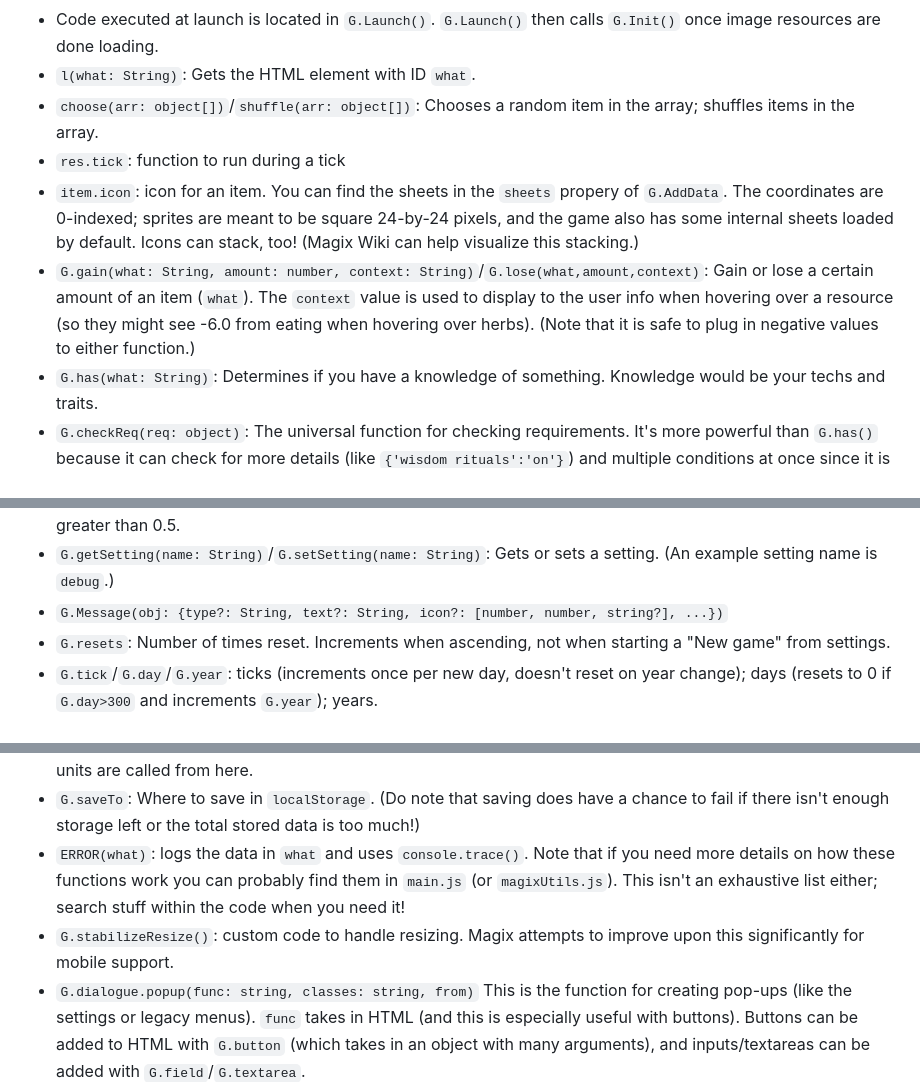
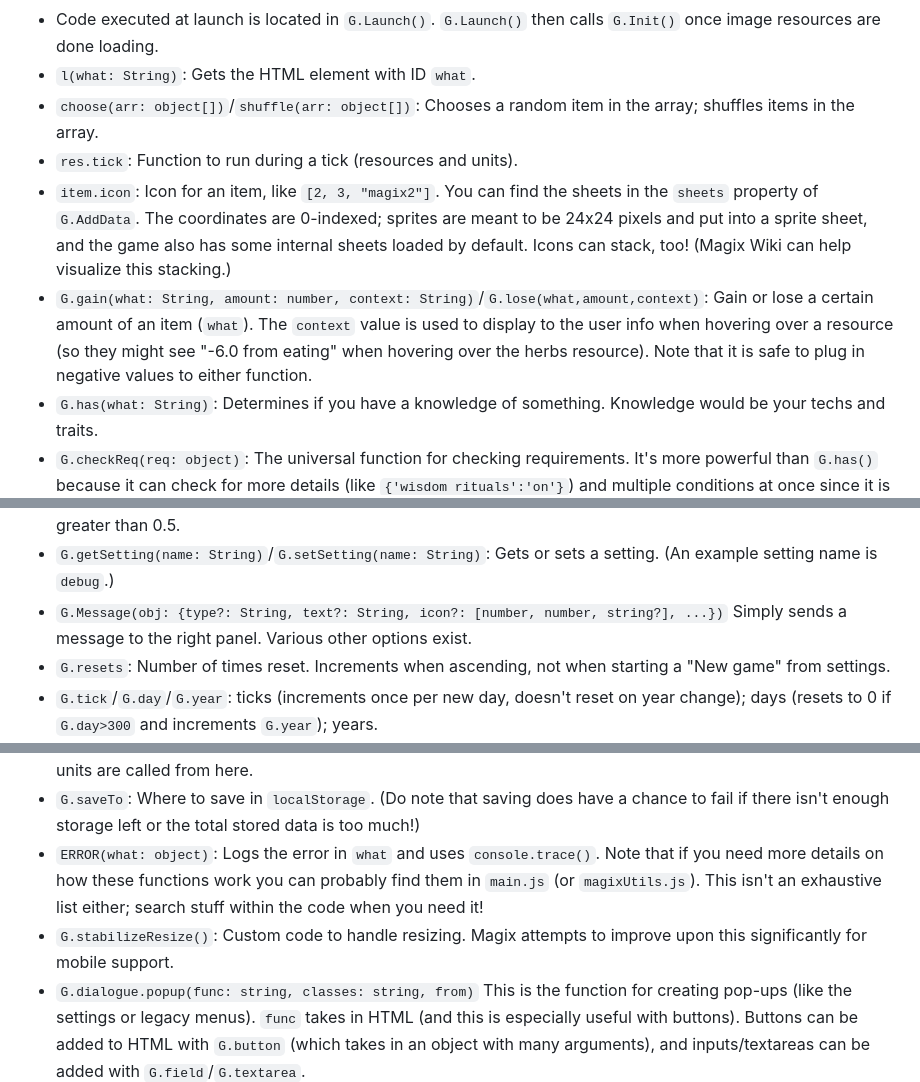
Before and after one commit to plasma4/magix-fix, a Markdown page: DOCS.md, 3 parts joined by grey strips. Drawn GitHub-style.

Commit message:
Text fixes

```diff
--- a/DOCS.md
+++ b/DOCS.md
@@ -18,16 +18,16 @@ Do note, this is an non-exhaustive list and when in doubt, you should check the
 - Code executed at launch is located in `G.Launch()`. `G.Launch()` then calls `G.Init()` once image resources are done loading.
 - `l(what: String)`: Gets the HTML element with ID `what`.
 - `choose(arr: object[])`/`shuffle(arr: object[])`: Chooses a random item in the array; shuffles items in the array.
-- `res.tick`: function to run during a tick
-- `item.icon`: icon for an item. You can find the sheets in the `sheets` propery of `G.AddData`. The coordinates are 0-indexed; sprites are meant to be square 24-by-24 pixels, and the game also has some internal sheets loaded by default. Icons can stack, too! (Magix Wiki can help visualize this stacking.)
-- `G.gain(what: String, amount: number, context: String)`/`G.lose(what,amount,context)`: Gain or lose a certain amount of an item (`what`). The `context` value is used to display to the user info when hovering over a resource (so they might see -6.0 from eating when hovering over herbs). (Note that it is safe to plug in negative values to either function.)
+- `res.tick`: Function to run during a tick (resources and units).
+- `item.icon`: Icon for an item, like `[2, 3, "magix2"]`. You can find the sheets in the `sheets` property of `G.AddData`. The coordinates are 0-indexed; sprites are meant to be 24x24 pixels and put into a sprite sheet, and the game also has some internal sheets loaded by default. Icons can stack, too! (Magix Wiki can help visualize this stacking.)
+- `G.gain(what: String, amount: number, context: String)`/`G.lose(what,amount,context)`: Gain or lose a certain amount of an item (`what`). The `context` value is used to display to the user info when hovering over a resource (so they might see "-6.0 from eating" when hovering over the herbs resource). Note that it is safe to plug in negative values to either function.
 - `G.has(what: String)`: Determines if you have a knowledge of something. Knowledge would be your techs and traits.
 - `G.checkReq(req: object)`: The universal function for checking requirements. It's more powerful than `G.has()` because it can check for more details (like `{'wisdom rituals':'on'}`) and multiple conditions at once since it is an object. It returns `true` only if all conditions in the `req` object are met. (Note that unit modes can have their own `req` values as well.)
 - `G.testCost(costs: object, mult: number)`/`G.doCost(costs: object, mult: number)`: `testCost` returns `true` or `false` if you can afford the items in `costs`, while `doCost` actually subtracts them. Used for purchases.
 - `G.checkPolicy(name: String)`: Same as `.has` but for policies. Set a policy using `G.setPolicyModeByName(me: String, mode: String)`.
 - `randomFloor(x: number)`: `if ((x%1)<Math.random()) return Math.floor(x); else return Math.ceil(x);`. Basically, rounding down is more likely if the fractional part of x is less than 0.5 and more likely to round up if greater than 0.5.
 - `G.getSetting(name: String)`/`G.setSetting(name: String)`: Gets or sets a setting. (An example setting name is `debug`.)
-- `G.Message(obj: {type?: String, text?: String, icon?: [number, number, string?], ...})`
+- `G.Message(obj: {type?: String, text?: String, icon?: [number, number, string?], ...})` Simply sends a message to the right panel. Various other options exist.
 - `G.resets`: Number of times reset. Increments when ascending, not when starting a "New game" from settings.
 - `G.tick`/`G.day`/`G.year`: ticks (increments once per new day, doesn't reset on year change); days (resets to 0 if `G.day>300` and increments `G.year`); years.
 - `G.fps`: frame rate.
@@ -35,9 +35,9 @@ Do note, this is an non-exhaustive list and when in doubt, you should check the
 - There's also `G.update` and `G.draw` which are also an array of functions, and `G.funcs` for misc functions. (`G.funcs['create map']`, for example, creates a random map with biomes, while `G.update['unit']()` updates the production tab.)
 - `G.Logic()`: Runs every game tick (different from `G.logic`, an array). This is where all game state changes should happen (resource decay, unit production, random events). Your custom tick functions on resources and units are called from here.
 - `G.saveTo`: Where to save in `localStorage`. (Do note that saving does have a chance to fail if there isn't enough storage left or the total stored data is too much!)
-- `ERROR(what)`: logs the data in `what` and uses `console.trace()`.
+- `ERROR(what: object)`: Logs the error in `what` and uses `console.trace()`.
 Note that if you need more details on how these functions work you can probably find them in `main.js` (or `magixUtils.js`). This isn't an exhaustive list either; search stuff within the code when you need it!
-- `G.stabilizeResize()`: custom code to handle resizing. Magix attempts to improve upon this significantly for mobile support.
+- `G.stabilizeResize()`: Custom code to handle resizing. Magix attempts to improve upon this significantly for mobile support.
 - `G.dialogue.popup(func: string, classes: string, from)` This is the function for creating pop-ups (like the settings or legacy menus). `func` takes in HTML (and this is especially useful with buttons). Buttons can be added to HTML with `G.button` (which takes in an object with many arguments), and inputs/textareas can be added with `G.field`/`G.textarea`.
 - `G.widget.popup(obj: object)` This creates the small pop-up menus that appear when you click and hold a "gizmo" button (like the unit mode selector).
 - `unitGetsConverted(...)` This is a special kind of function found in data.js (and modified in magixUtils.js) called a "function factory." It doesn't perform an action itself; instead, it returns a new function that does. It has many uses in effects, such as for workers being wounded/killed, and can have a custom message.
```
Also changed, not shown: other parts of DOCS.md (+2 -0 lines).
